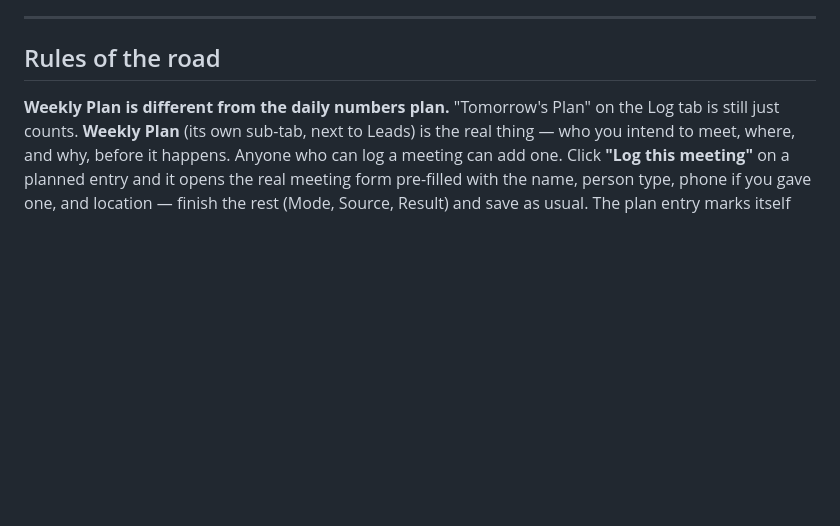
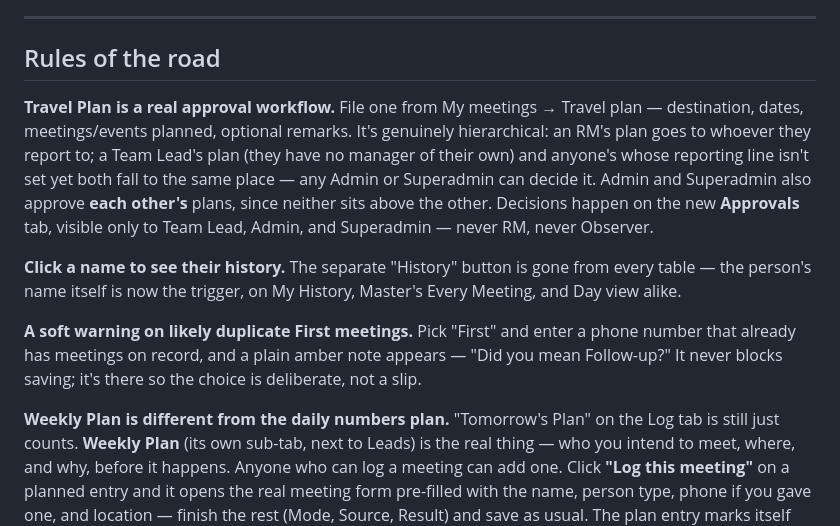
Before and after one commit to Hyperion2804/meeting-ledger, a Markdown page: README.md, the part around the change. Rendered like a GitHub page; blank space fills up the shorter version.

```diff
--- a/README.md
+++ b/README.md
@@ -206,6 +206,25 @@ if someone tried to force it through the browser console.
 
 ## Rules of the road
 
+**Travel Plan is a real approval workflow.** File one from My meetings →
+Travel plan — destination, dates, meetings/events planned, optional
+remarks. It's genuinely hierarchical: an RM's plan goes to whoever they
+report to; a Team Lead's plan (they have no manager of their own) and
+anyone's whose reporting line isn't set yet both fall to the same place —
+any Admin or Superadmin can decide it. Admin and Superadmin also approve
+**each other's** plans, since neither sits above the other. Decisions
+happen on the new **Approvals** tab, visible only to Team Lead, Admin,
+and Superadmin — never RM, never Observer.
+
+**Click a name to see their history.** The separate "History" button is
+gone from every table — the person's name itself is now the trigger,
+on My History, Master's Every Meeting, and Day view alike.
+
+**A soft warning on likely duplicate First meetings.** Pick "First" and
+enter a phone number that already has meetings on record, and a plain
+amber note appears — "Did you mean Follow-up?" It never blocks saving;
+it's there so the choice is deliberate, not a slip.
+
 **Weekly Plan is different from the daily numbers plan.** "Tomorrow's Plan"
 on the Log tab is still just counts. **Weekly Plan** (its own sub-tab, next
 to Leads) is the real thing — who you intend to meet, where, and why,
```
